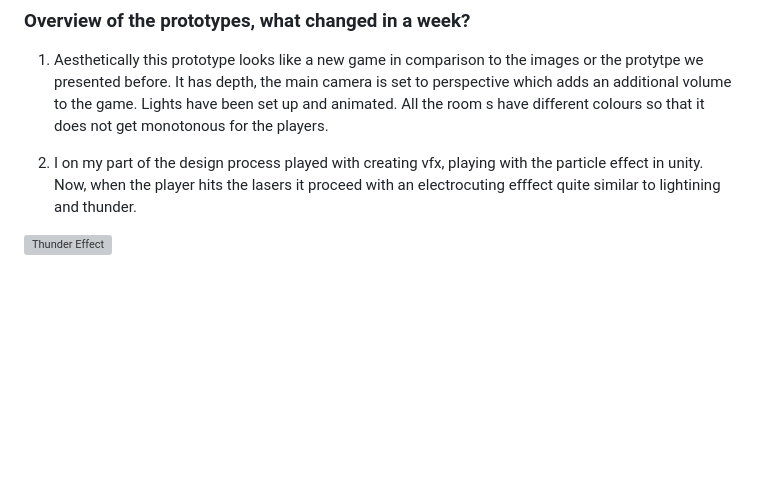
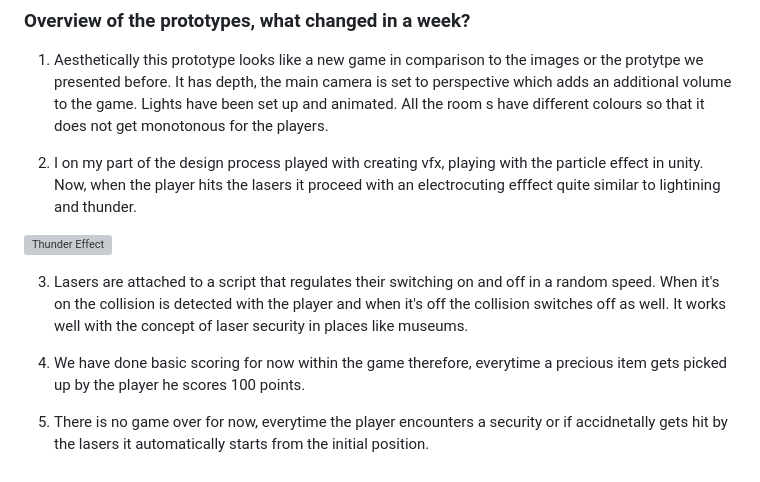
Before and after one commit to MollyC98/Cart315_GamePrototyping_Desktop, a Markdown page: Process/Journal Entries.md, the part around the change. GitHub-like rendering; blank space fills up the shorter version; grey boxes are pictures that could not be loaded.

Commit message:
journal update

```diff
--- a/Process/Journal Entries.md
+++ b/Process/Journal Entries.md
@@ -419,3 +419,9 @@ From the class presentation we understood that it was not clear that this game i
 2) I on my part of the design process played with creating vfx, playing with the particle effect in unity. Now, when the player hits the lasers it proceed with an electrocuting efffect quite similar to lightining and thunder.
 
 ![Thunder Effect](Images/thunder.png)
+
+3) Lasers are attached to a script that regulates their switching on and off in a random speed. When it's on the collision is detected with the player and when it's off the collision switches off as well. It works well with the concept of laser security in places like museums.
+
+4) We have done basic scoring for now within the game therefore, everytime a precious item gets picked up by the player he scores 100 points.
+
+5) There is no game over for now, everytime the player encounters a security or if accidnetally gets hit by the lasers it automatically starts from the initial position.
```
